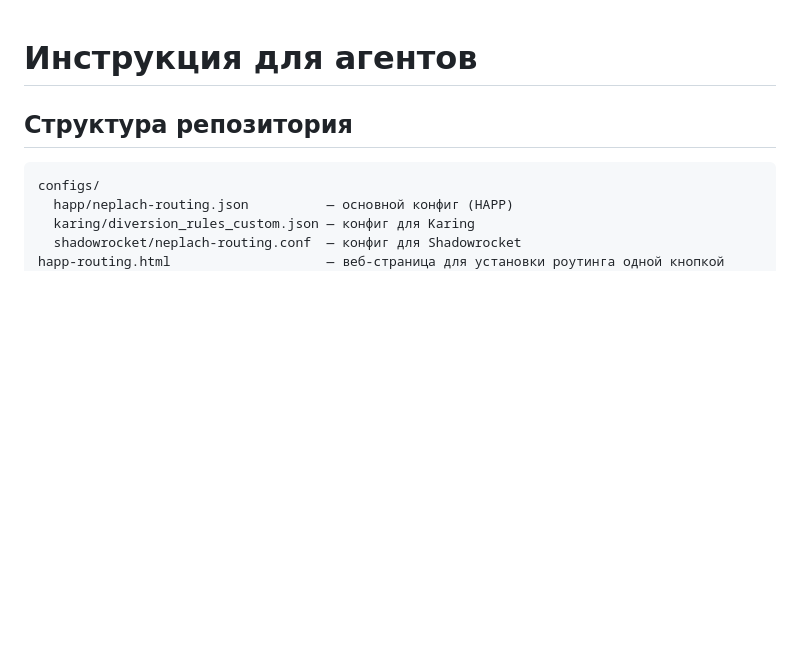
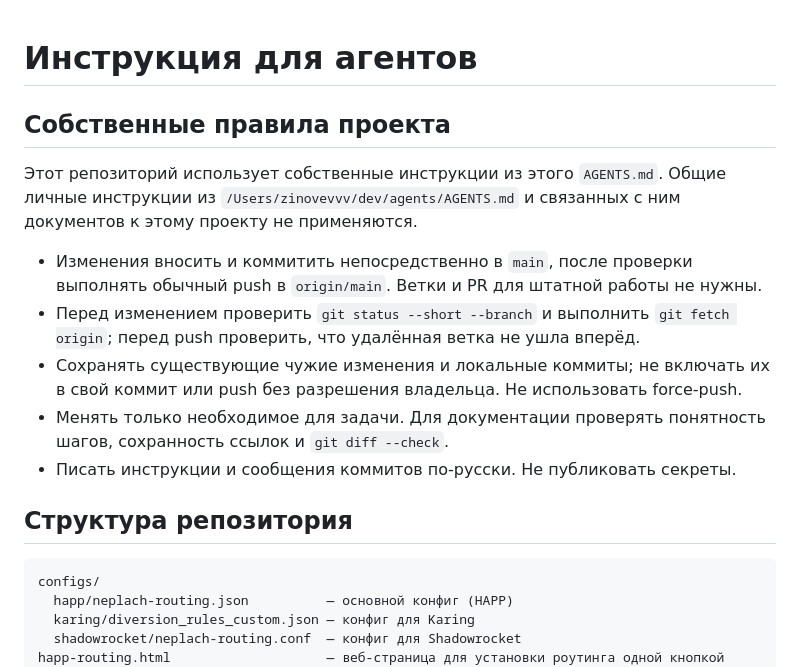
Before and after one commit to zinovevvv/vpn, a Markdown page: AGENTS.md, the part around the change. GitHub-like rendering; blank space fills up the shorter version.

```diff
--- a/AGENTS.md
+++ b/AGENTS.md
@@ -1,4 +1,20 @@
 # Инструкция для агентов
+
+## Собственные правила проекта
+
+Этот репозиторий использует собственные инструкции из этого `AGENTS.md`.
+Общие личные инструкции из `/Users/zinovevvv/dev/agents/AGENTS.md` и связанных
+с ним документов к этому проекту не применяются.
+
+- Изменения вносить и коммитить непосредственно в `main`, после проверки
+  выполнять обычный push в `origin/main`. Ветки и PR для штатной работы не нужны.
+- Перед изменением проверить `git status --short --branch` и выполнить
+  `git fetch origin`; перед push проверить, что удалённая ветка не ушла вперёд.
+- Сохранять существующие чужие изменения и локальные коммиты; не включать их
+  в свой коммит или push без разрешения владельца. Не использовать force-push.
+- Менять только необходимое для задачи. Для документации проверять понятность
+  шагов, сохранность ссылок и `git diff --check`.
+- Писать инструкции и сообщения коммитов по-русски. Не публиковать секреты.
 
 ## Структура репозитория
 
```
Also changed, not shown: README.md (+12 -9 lines).
